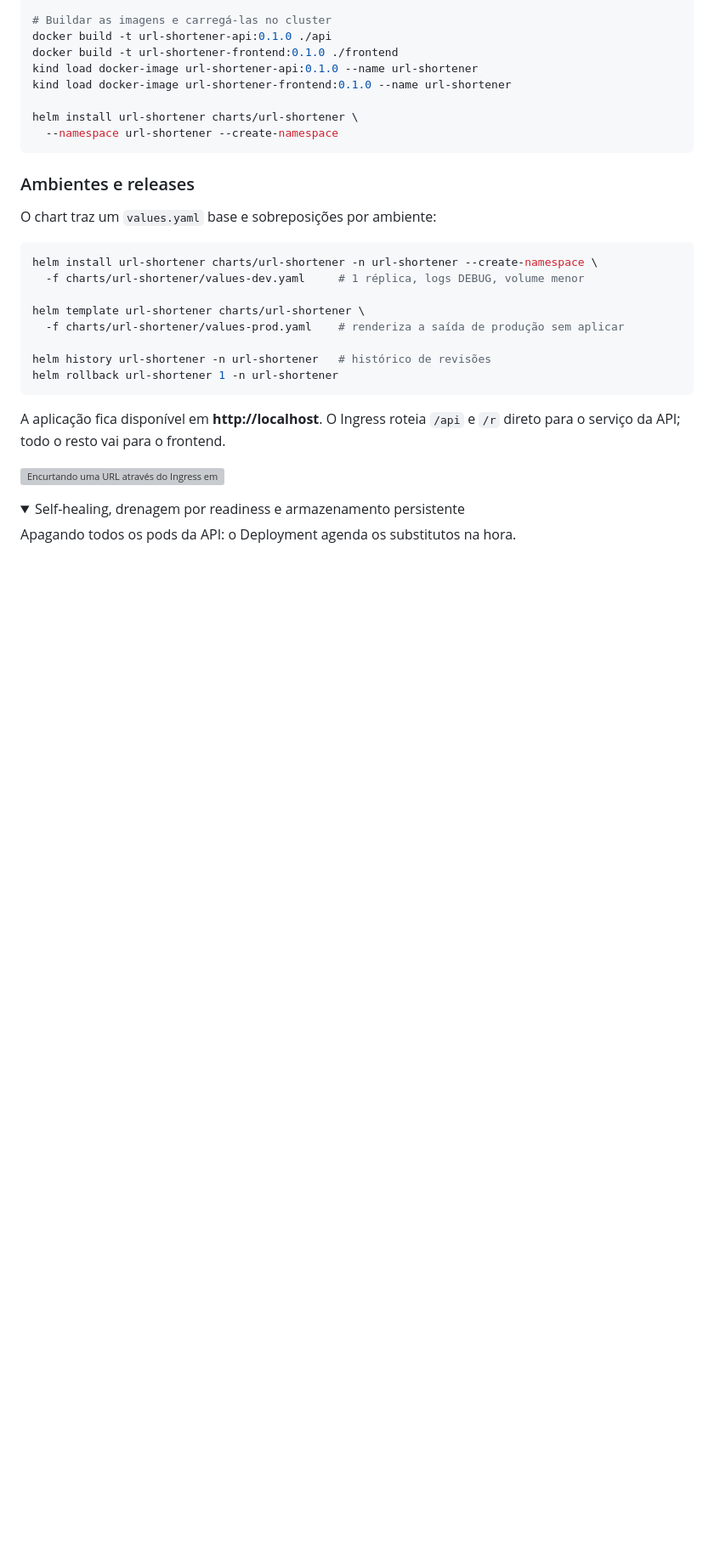
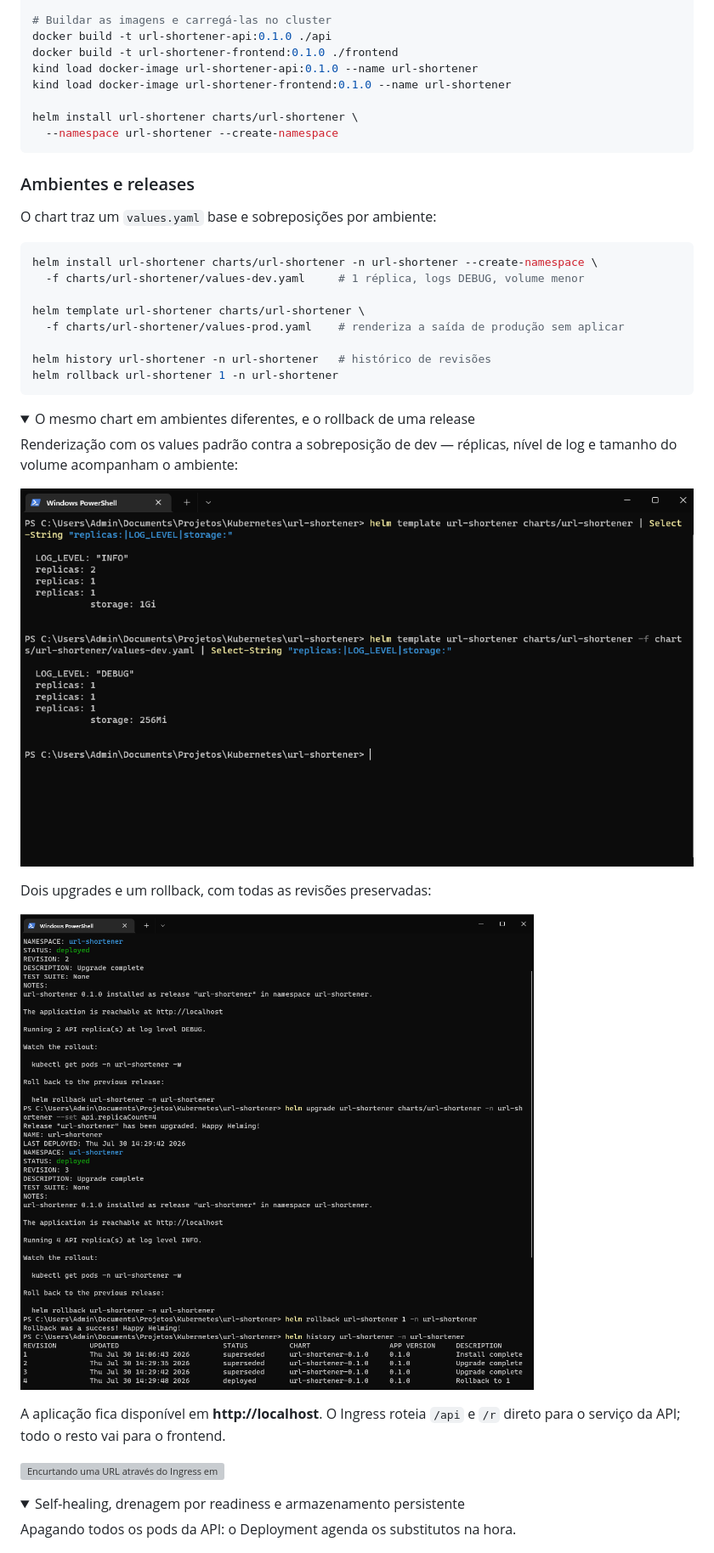
Before and after one commit to guilhermeescame/url-shortener, a Markdown page: README.pt-BR.md, the part around the change. Shown at 85% size. Drawn GitHub-style; pictures changed too: docs/img/fase2-values-diff.png (added), docs/img/helm-history.png (added); folded sections open; blank space fills up the shorter version; grey boxes are pictures that could not be loaded.

Commit message:
docs: add Helm evidence to READMEs

````diff
--- a/README.pt-BR.md
+++ b/README.pt-BR.md
@@ -66,6 +66,20 @@ helm template url-shortener charts/url-shortener \
 helm history url-shortener -n url-shortener   # histórico de revisões
 helm rollback url-shortener 1 -n url-shortener
 ```
+
+<details>
+<summary>O mesmo chart em ambientes diferentes, e o rollback de uma release</summary>
+
+Renderização com os values padrão contra a sobreposição de dev — réplicas,
+nível de log e tamanho do volume acompanham o ambiente:
+
+![Saída do helm template comparando values padrão e de dev](docs/img/fase2-values-diff.png)
+
+Dois upgrades e um rollback, com todas as revisões preservadas:
+
+![helm history com quatro revisões terminando em rollback](docs/img/helm-history.png)
+
+</details>
 
 A aplicação fica disponível em **http://localhost**. O Ingress roteia `/api` e
 `/r` direto para o serviço da API; todo o resto vai para o frontend.
````
Also changed, not shown: 1 other file.
